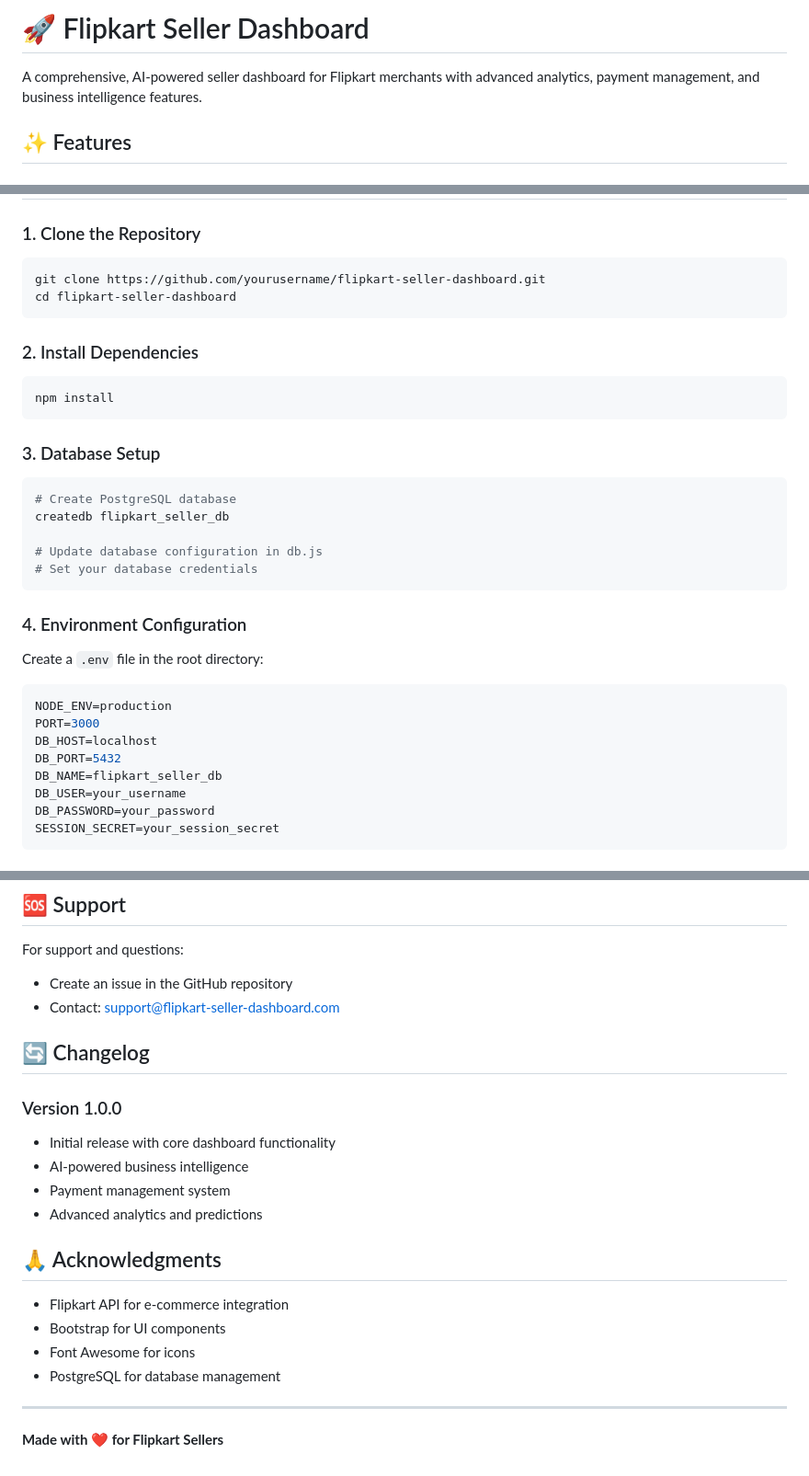
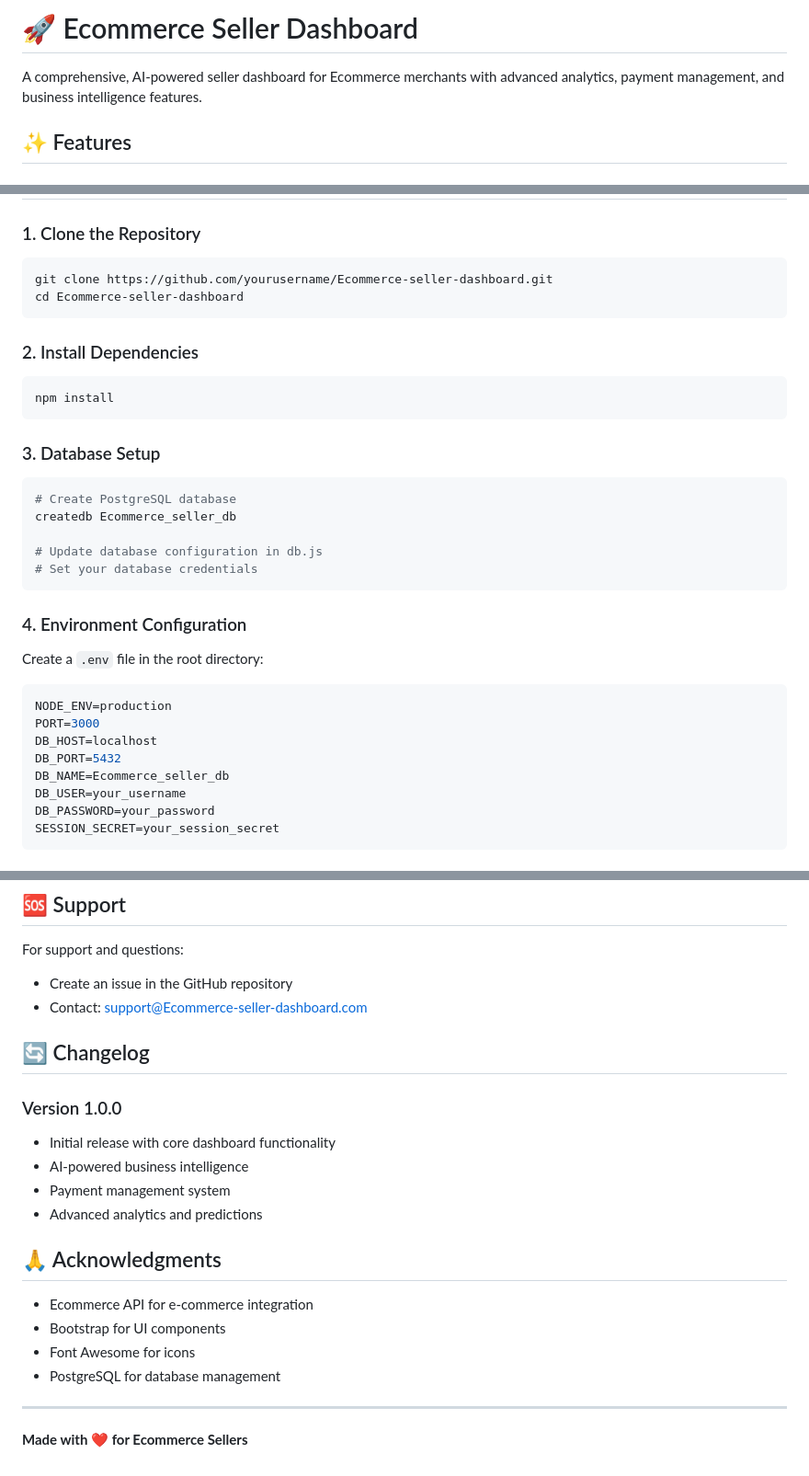
Before and after one commit to avinashsingh1152/AI-agents, a Markdown page: README.md, 3 parts joined by grey strips. Shown: that part at 92% size. Rendered like a GitHub page.

````diff
--- a/README.md
+++ b/README.md
@@ -1,6 +1,6 @@
-# 🚀 Flipkart Seller Dashboard
+# 🚀 Ecommerce Seller Dashboard
 
-A comprehensive, AI-powered seller dashboard for Flipkart merchants with advanced analytics, payment management, and business intelligence features.
+A comprehensive, AI-powered seller dashboard for Ecommerce merchants with advanced analytics, payment management, and business intelligence features.
 
 ## ✨ Features
 
@@ -47,8 +47,8 @@ A comprehensive, AI-powered seller dashboard for Flipkart merchants with advance
 
 ### 1. Clone the Repository
 ```bash
-git clone https://github.com/yourusername/flipkart-seller-dashboard.git
-cd flipkart-seller-dashboard
+git clone https://github.com/yourusername/Ecommerce-seller-dashboard.git
+cd Ecommerce-seller-dashboard
 ```
 
 ### 2. Install Dependencies
@@ -59,7 +59,7 @@ npm install
 ### 3. Database Setup
 ```bash
 # Create PostgreSQL database
-createdb flipkart_seller_db
+createdb Ecommerce_seller_db
 
 # Update database configuration in db.js
 # Set your database credentials
@@ -72,7 +72,7 @@ NODE_ENV=production
 PORT=3000
 DB_HOST=localhost
 DB_PORT=5432
-DB_NAME=flipkart_seller_db
+DB_NAME=Ecommerce_seller_db
 DB_USER=your_username
 DB_PASSWORD=your_password
 SESSION_SECRET=your_session_secret
@@ -239,7 +239,7 @@ This project is licensed under the MIT License - see the [LICENSE](LICENSE) file
 
 For support and questions:
 - Create an issue in the GitHub repository
-- Contact: support@flipkart-seller-dashboard.com
+- Contact: support@Ecommerce-seller-dashboard.com
 
 ## 🔄 Changelog
 
@@ -251,11 +251,11 @@ For support and questions:
 
 ## 🙏 Acknowledgments
 
-- Flipkart API for e-commerce integration
+- Ecommerce API for e-commerce integration
 - Bootstrap for UI components
 - Font Awesome for icons
 - PostgreSQL for database management
 
 ---
 
-**Made with ❤️ for Flipkart Sellers**
+**Made with ❤️ for Ecommerce Sellers**
````
Also changed, not shown: other parts of README.md (+2 -2 lines).
